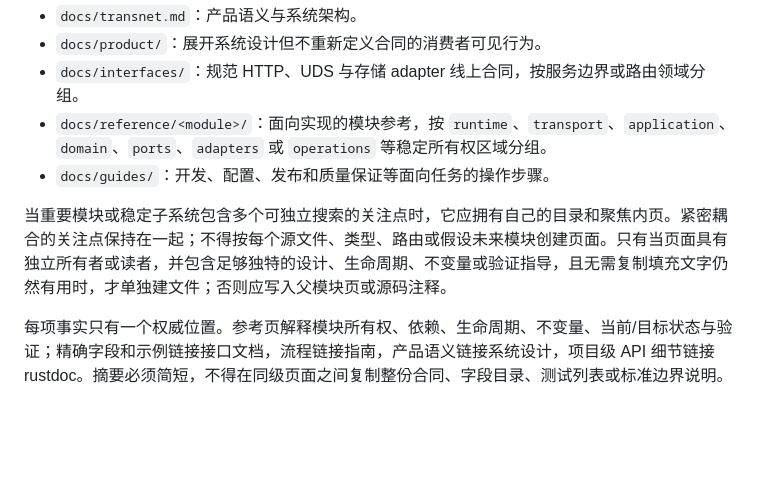
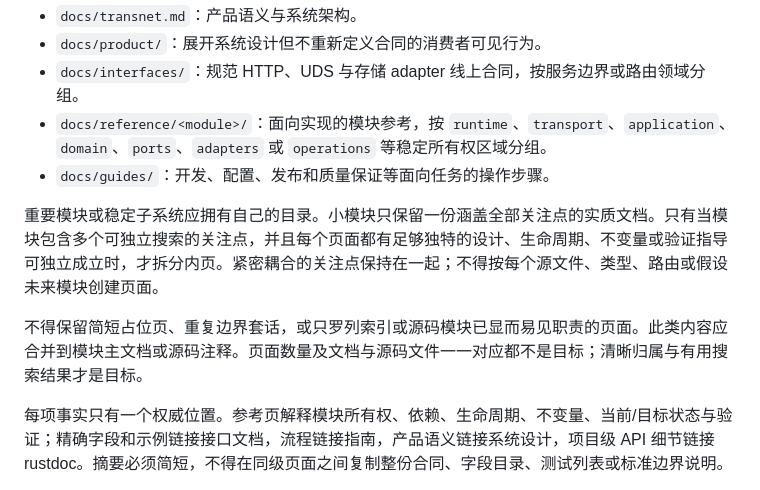
Before and after one commit to Ashex-x/Transnet, a Markdown page: docs_cn/conventions-v1.0.1_cn.md, the part around the change. Drawn GitHub-style; blank space fills up the shorter version.

```diff
--- a/docs_cn/conventions-v1.0.1_cn.md
+++ b/docs_cn/conventions-v1.0.1_cn.md
@@ -40,7 +40,9 @@ Markdown 正文可以超过代码行宽目标。除非包含嵌套块或围栏
 - `docs/reference/<module>/`：面向实现的模块参考，按 `runtime`、`transport`、`application`、`domain`、`ports`、`adapters` 或 `operations` 等稳定所有权区域分组。
 - `docs/guides/`：开发、配置、发布和质量保证等面向任务的操作步骤。
 
-当重要模块或稳定子系统包含多个可独立搜索的关注点时，它应拥有自己的目录和聚焦内页。紧密耦合的关注点保持在一起；不得按每个源文件、类型、路由或假设未来模块创建页面。只有当页面具有独立所有者或读者，并包含足够独特的设计、生命周期、不变量或验证指导，且无需复制填充文字仍然有用时，才单独建文件；否则应写入父模块页或源码注释。
+重要模块或稳定子系统应拥有自己的目录。小模块只保留一份涵盖全部关注点的实质文档。只有当模块包含多个可独立搜索的关注点，并且每个页面都有足够独特的设计、生命周期、不变量或验证指导可独立成立时，才拆分内页。紧密耦合的关注点保持在一起；不得按每个源文件、类型、路由或假设未来模块创建页面。
+
+不得保留简短占位页、重复边界套话，或只罗列索引或源码模块已显而易见职责的页面。此类内容应合并到模块主文档或源码注释。页面数量及文档与源码文件一一对应都不是目标；清晰归属与有用搜索结果才是目标。
 
 每项事实只有一个权威位置。参考页解释模块所有权、依赖、生命周期、不变量、当前/目标状态与验证；精确字段和示例链接接口文档，流程链接指南，产品语义链接系统设计，项目级 API 细节链接 rustdoc。摘要必须简短，不得在同级页面之间复制整份合同、字段目录、测试列表或标准边界说明。
 
```
Also changed, not shown: conventions.v1.0.1.md (+3 -1 lines).
